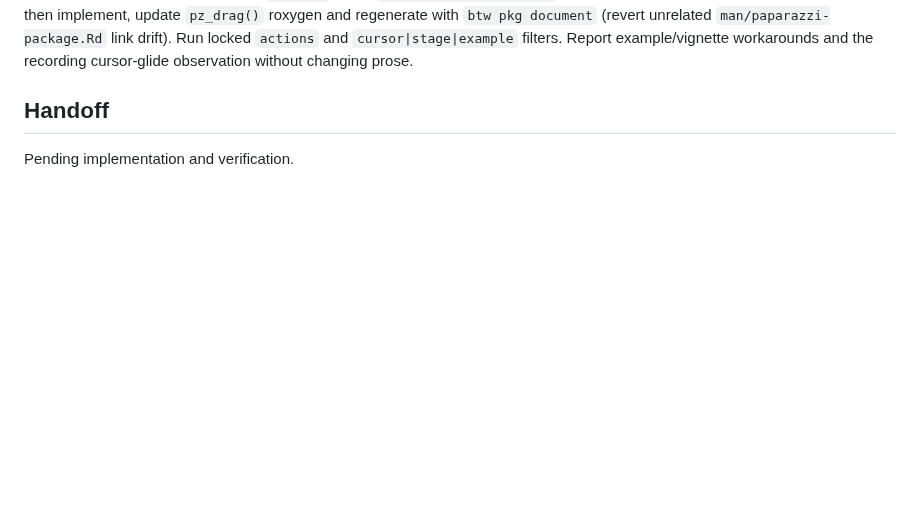
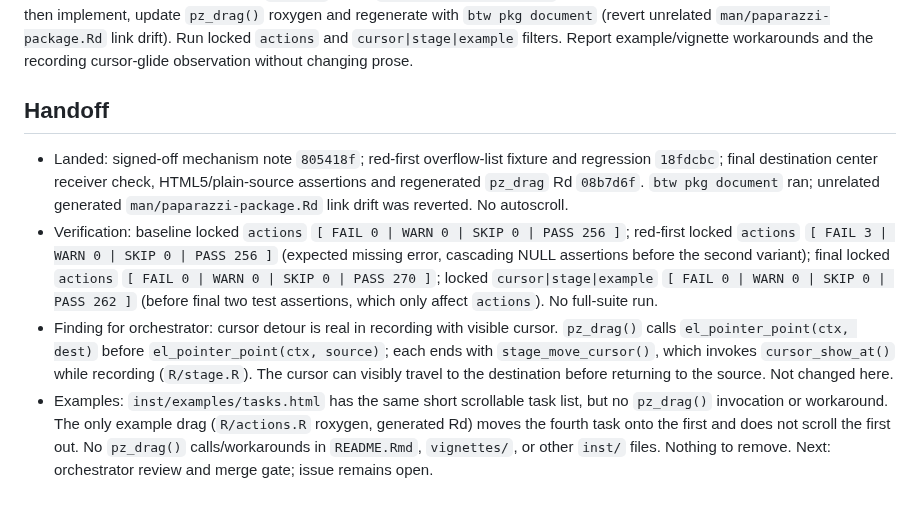
Before and after one commit to posit-dev/paparazzi, a Markdown page: .agents/phases/8cz1-drag-dest.md, the part around the change. Drawn GitHub-style; blank space fills up the shorter version.

Commit message:
docs: hand off drag destination fix
Refs: paparazzi#8cz1

```diff
--- a/.agents/phases/8cz1-drag-dest.md
+++ b/.agents/phases/8cz1-drag-dest.md
@@ -20,4 +20,7 @@ Add an isolated scroll-list fixture under `tests/testthat/fixtures/`: an input a
 
 ## Handoff
 
-Pending implementation and verification.
+- Landed: signed-off mechanism note `805418f`; red-first overflow-list fixture and regression `18fdcbc`; final destination center receiver check, HTML5/plain-source assertions and regenerated `pz_drag` Rd `08b7d6f`. `btw pkg document` ran; unrelated generated `man/paparazzi-package.Rd` link drift was reverted. No autoscroll.
+- Verification: baseline locked `actions` `[ FAIL 0 | WARN 0 | SKIP 0 | PASS 256 ]`; red-first locked `actions` `[ FAIL 3 | WARN 0 | SKIP 0 | PASS 256 ]` (expected missing error, cascading NULL assertions before the second variant); final locked `actions` `[ FAIL 0 | WARN 0 | SKIP 0 | PASS 270 ]`; locked `cursor|stage|example` `[ FAIL 0 | WARN 0 | SKIP 0 | PASS 262 ]` (before final two test assertions, which only affect `actions`). No full-suite run.
+- Finding for orchestrator: cursor detour is real in recording with visible cursor. `pz_drag()` calls `el_pointer_point(ctx, dest)` before `el_pointer_point(ctx, source)`; each ends with `stage_move_cursor()`, which invokes `cursor_show_at()` while recording (`R/stage.R`). The cursor can visibly travel to the destination before returning to the source. Not changed here.
+- Examples: `inst/examples/tasks.html` has the same short scrollable task list, but no `pz_drag()` invocation or workaround. The only example drag (`R/actions.R` roxygen, generated Rd) moves the fourth task onto the first and does not scroll the first out. No `pz_drag()` calls/workarounds in `README.Rmd`, `vignettes/`, or other `inst/` files. Nothing to remove. Next: orchestrator review and merge gate; issue remains open.
```
